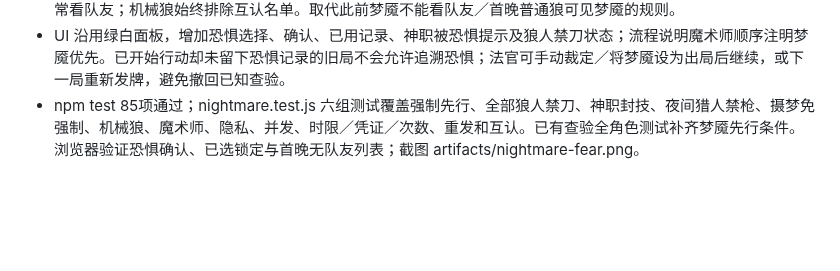
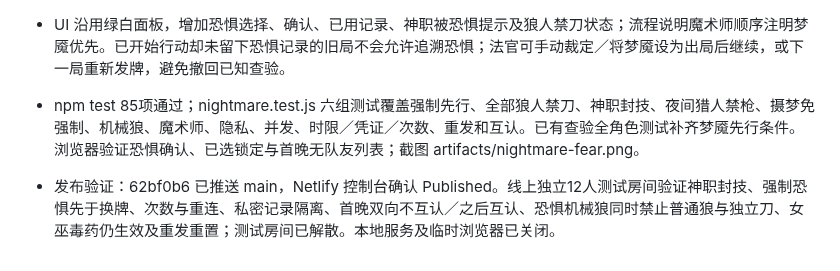
Before and after one commit to 6VSOFT/LRS_JUDGE, a Markdown page: handoff.md, the part around the change. Rendered like a GitHub page; blank space fills up the shorter version.

Commit message:
docs: record nightmare production validation [skip ci]

```diff
--- a/handoff.md
+++ b/handoff.md
@@ -366,3 +366,5 @@
 - 本人 game.nightmare 返回选择及自己的历史；被恐惧神职只获自己的 nightRestriction，其他玩家不取得恐惧目标或来源。法官 night 展示待恐惧座位、恐惧关系与无刀预览。首晚梦魇与狼队双向隐藏互认号码，之后梦魇可正常看队友；机械狼始终排除互认名单。取代此前梦魇不能看队友／首晚普通狼可见梦魇的规则。
 - UI 沿用绿白面板，增加恐惧选择、确认、已用记录、神职被恐惧提示及狼人禁刀状态；流程说明魔术师顺序注明梦魇优先。已开始行动却未留下恐惧记录的旧局不会允许追溯恐惧；法官可手动裁定／将梦魇设为出局后继续，或下一局重新发牌，避免撤回已知查验。
 - npm test 85项通过；nightmare.test.js 六组测试覆盖强制先行、全部狼人禁刀、神职封技、夜间猎人禁枪、摄梦免强制、机械狼、魔术师、隐私、并发、时限／凭证／次数、重发和互认。已有查验全角色测试补齐梦魇先行条件。浏览器验证恐惧确认、已选锁定与首晚无队友列表；截图 artifacts/nightmare-fear.png。
+
+- 发布验证：62bf0b6 已推送 main，Netlify 控制台确认 Published。线上独立12人测试房间验证神职封技、强制恐惧先于换牌、次数与重连、私密记录隔离、首晚双向不互认／之后互认、恐惧机械狼同时禁止普通狼与独立刀、女巫毒药仍生效及重发重置；测试房间已解散。本地服务及临时浏览器已关闭。
```
